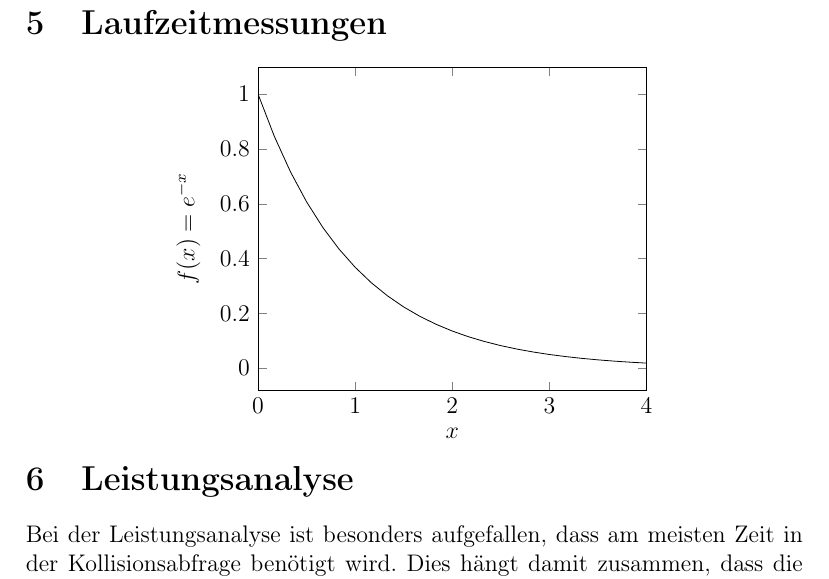
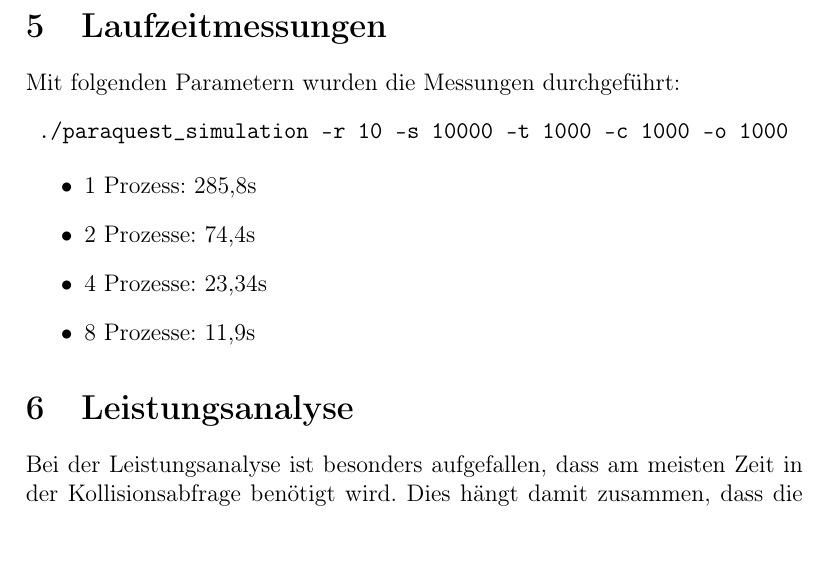
Before and after one commit to xamoeY/uni, a LaTeX document (prak/ausarbeitung.tex): part of page 6 of 6, cut so that both start at the same text. Compiled offline with pdfLaTeX.

Commit message:
Kram fuer Prak

```diff
--- a/prak/ausarbeitung.tex
+++ b/prak/ausarbeitung.tex
@@ -132,16 +132,16 @@ aus dem eigenen Bereich herauslaufen, werden an den angrenzenden Nachbar
 gesendet und aus dem eigenen Speicher gelöscht.
 
 \section{Laufzeitmessungen}
-\centerline{
-\begin{tikzpicture}
-  \begin{axis}[xmin=0, xmax=4,
-    xlabel=$x$,
-    ylabel={$f(x) = e^{-x}$}
-  ]
-    \addplot[domain=0:4]{e^(-x)};
-  \end{axis}
-\end{tikzpicture}
-}
+Mit folgenden Parametern wurden die Messungen durchgeführt:
+\begin{verbatim}
+	./paraquest_simulation -r 10 -s 10000 -t 1000 -c 1000 -o 1000
+\end{verbatim}
+\begin{itemize}
+	\item 1 Prozess:  285,8s
+	\item 2 Prozesse: 74,4s
+	\item 4 Prozesse: 23,34s
+	\item 8 Prozesse: 11,9s
+\end{itemize}
 
 \section{Leistungsanalyse}
 Bei der Leistungsanalyse ist besonders aufgefallen, dass am meisten Zeit
```
Also changed, not shown: prak/vortrag.tex (+7 -12 lines).
